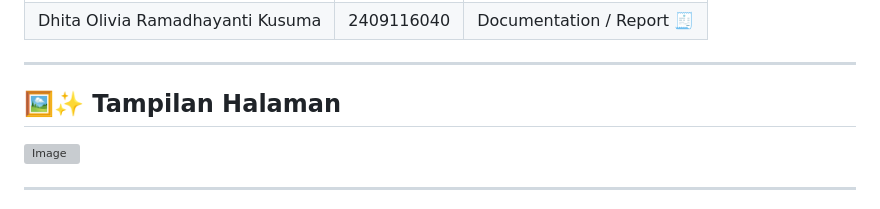
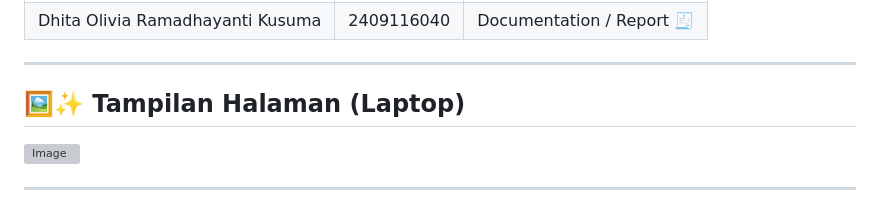
Before and after one commit to bangjunspot/projek_akhir_pab, a Markdown page: README.md, the part around one of its changes. Rendered like a GitHub page; grey boxes are pictures that could not be loaded.

```diff
--- a/README.md
+++ b/README.md
@@ -24,7 +24,7 @@ dijalankan di Android 📱 (APK) maupun browser web 🌐 (Chrome).
 
 ---
 
-## 🖼️✨ Tampilan Halaman
+## 🖼️✨ Tampilan Halaman (Laptop)
 
 <img width="1919" height="1079" alt="Image" src="https://github.com/user-attachments/assets/1a1c2e19-b482-47d0-bdeb-986dc044cede" />
 
```
Also changed, not shown: other parts of README.md (+22 -0 lines).
